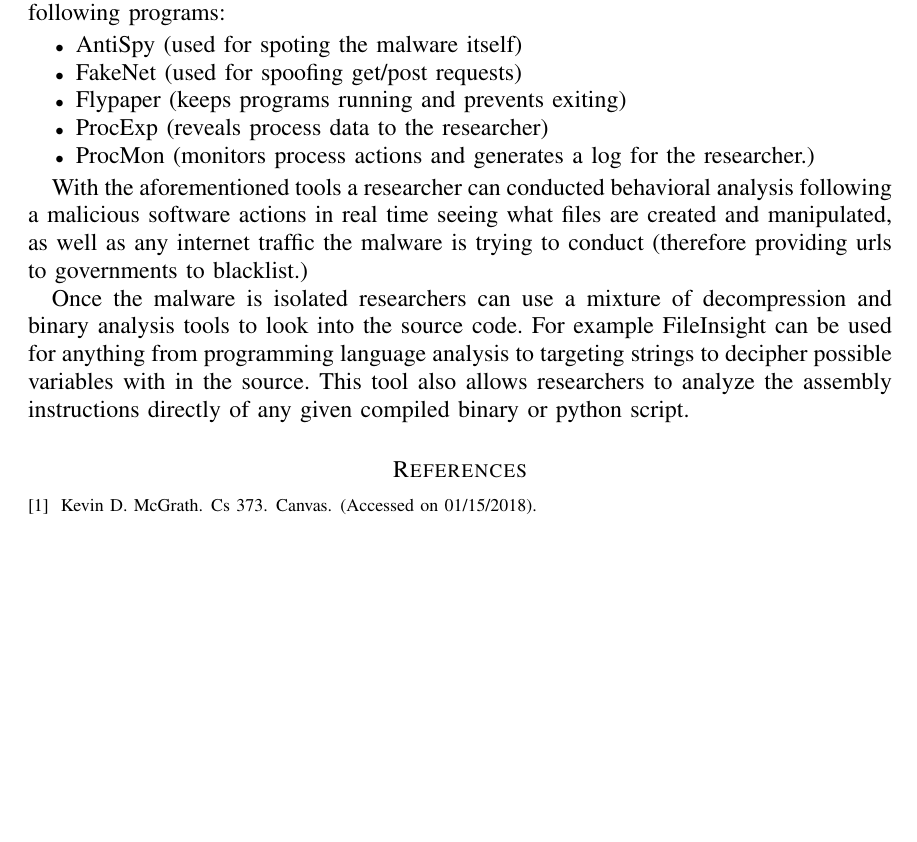
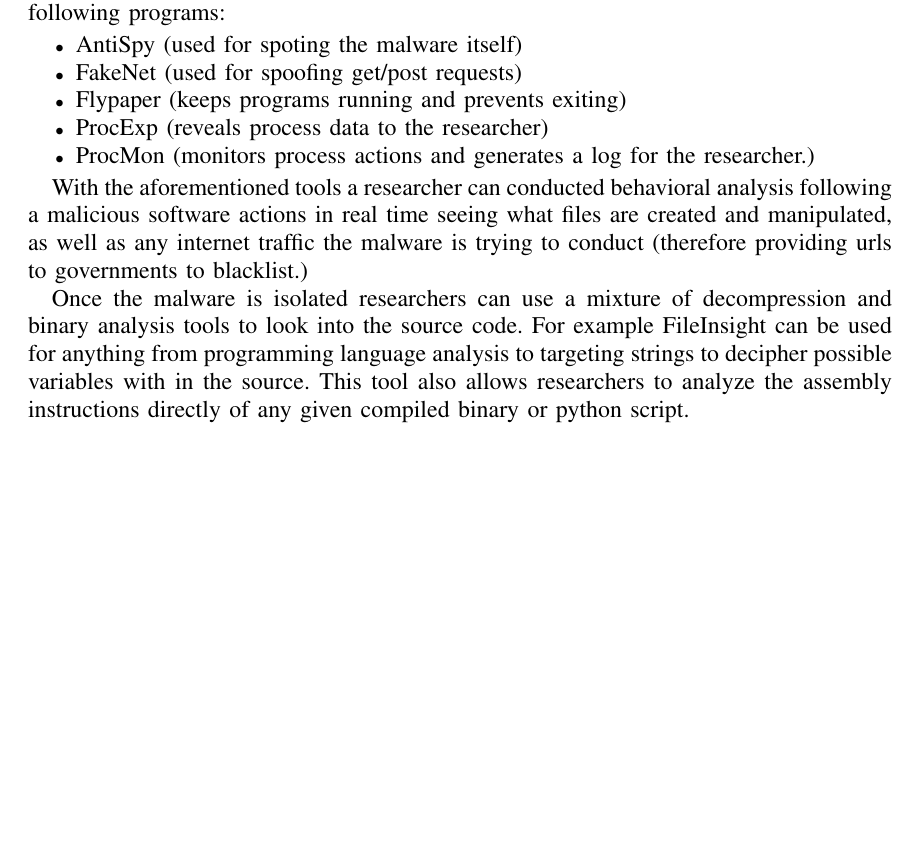
Before and after one commit to zainkai/CS373, a LaTeX paper (writeup1/main.tex, which reads writeup1/refs.bib): part of page 2 of 2, cut so that both start at the same text, the shorter picture padded with empty space. Compiled offline with LaTeX, dvips and Ghostscript; a missing font is replaced by an installed copy or a similar font; a LaTeX package or settings file that is missing is left out.

Commit message:
fixing some stuffs

```diff
--- a/writeup1/main.tex
+++ b/writeup1/main.tex
@@ -101,9 +101,9 @@
 
 
 % bibliography
-\nocite{*}%if nothing is referenced it will still show up in refs
-\bibliographystyle{plain}
-\bibliography{refs}
+%\nocite{*}%if nothing is referenced it will still show up in refs
+%\bibliographystyle{plain}
+%\bibliography{refs}
 %end bibliography
 
 \end{document}\grid
--- a/writeup1/refs.bib
+++ /dev/null
@@ -1,8 +0,0 @@
-@misc{lecture:inclass,
-author = {Kevin D. McGrath},
-title = {CS 373},
-howpublished = {Canvas},
-month = {},
-year = {},
-note = {(Accessed on 01/15/2018)}
-}
```
Also changed, not shown: writeup1/Makefile, writeup1/main.pdf.
